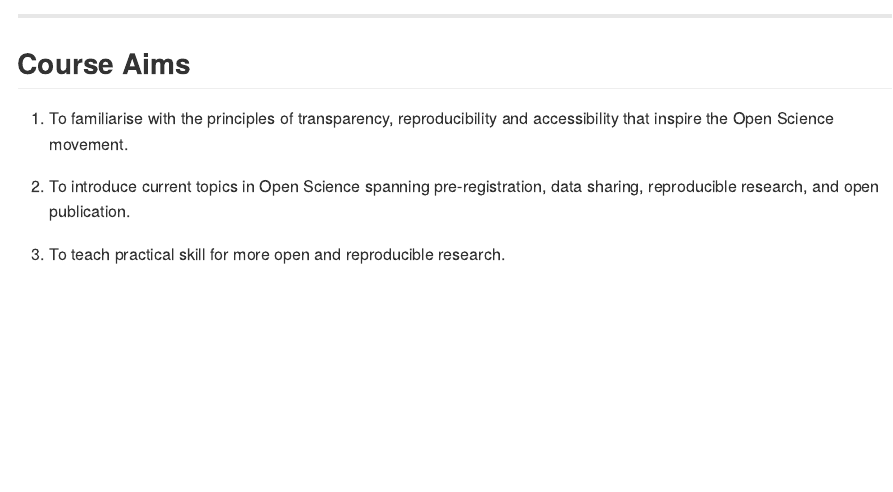
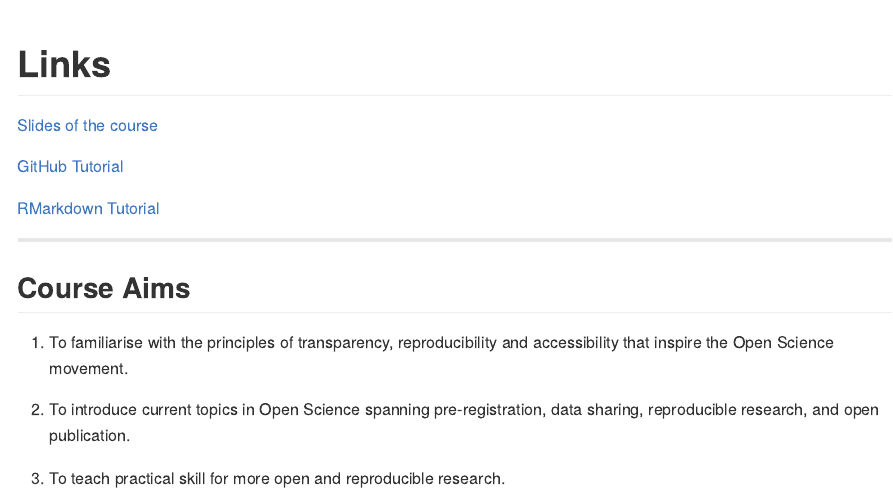
Before and after one commit to ale-tom/Open_Science_Course-MPhil_BTN, an R Markdown document (README.Rmd): the page in a window 1100 px wide, from 340 px down. Rendered offline with R 4.5, knitr and Pandoc, with nearby package versions.

Commit message:
added links

````diff
--- a/README.Rmd
+++ b/README.Rmd
@@ -35,6 +35,14 @@ knitr::opts_chunk$set(echo = TRUE)
 ```
 
   Zoom
+
+# Links
+
+[Slides of the course](https://ale-tom.github.io/Intro-to-Open-Science/OS_slides.html#1)
+
+[GitHub Tutorial](https://ale-tom.github.io/Intro-to-Open-Science/GitHub.html)
+
+[RMarkdown Tutorial](https://ale-tom.github.io/Intro-to-Open-Science/RMarkdown_tutorial.html)
 
 
 ------------------------------------------------------------------------
````
Also changed, not shown: README.md.
